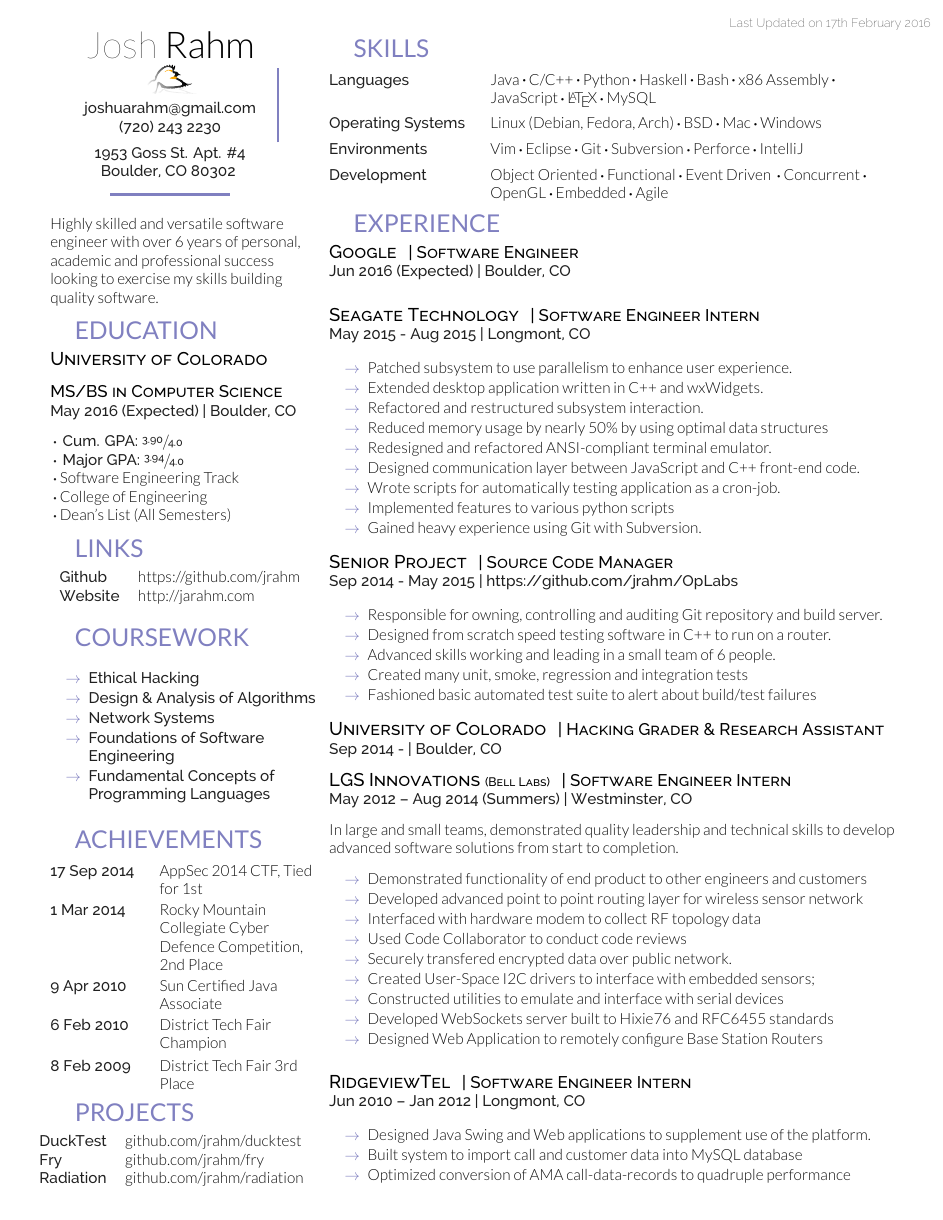
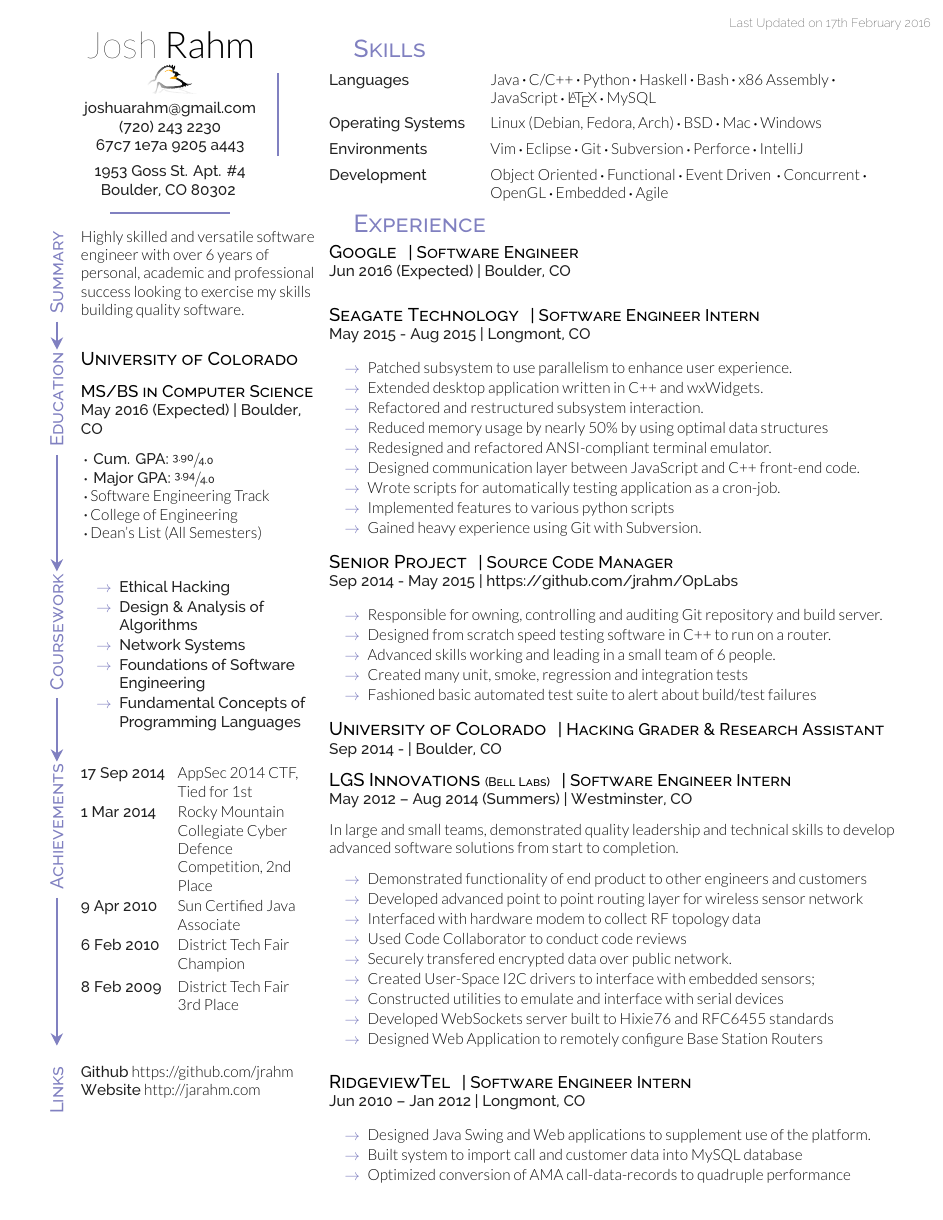
Before and after one commit to jrahm/resume, a LaTeX CV (resume.tex, which reads deedy-resume.cls): the whole page. Compiled offline with XeLaTeX.

Commit message:
Sideways layout.

```diff
--- a/deedy-resume.cls
+++ b/deedy-resume.cls
@@ -2,13 +2,17 @@
 \NeedsTeXFormat{LaTeX2e}
 \DeclareOption*{\PassOptionsToClass{\CurrentOption}{article}}
 \ProcessOptions\relax
-\LoadClass{article}
+\LoadClass[tikz]{article}
 
 \usepackage[hmargin=0.625cm, vmargin=0.375cm]{geometry}
 \usepackage{hyperref}
 \usepackage{amssymb}
 
-\usepackage[usenames,dvipsnames]{xcolor}
+\usepackage{tikz}
+\usetikzlibrary{calc}
+\usetikzlibrary{positioning}
+\usetikzlibrary{arrows}
+\usetikzlibrary{arrows.meta}
 
 \definecolor{primary}{HTML}{101010}
 \definecolor{headings}{HTML}{202020}
@@ -64,7 +68,7 @@ Last Updated on \today
 \newcommand{\sectionspace}{\vspace{8pt}}
 
 \titleformat{\section}{
-\color{topheadings}\fontspec[Path = fonts/lato/]{Lato-Reg}\fontsize{16pt}{24pt}\selectfont\uppercase}{}{1em}{}
+\color{topheadings}\scshape\fontspec[Path = fonts/raleway/]{Raleway-Medium}\fontsize{16pt}{24pt}\selectfont}{}{1em}{}
 
 \titleformat{\subsection}{
 \color{subheadings}\scshape\fontspec[Path = fonts/raleway/]{Raleway-Medium}\fontsize{12pt}{12pt}\selectfont}{}{0em}{}
@@ -99,5 +103,54 @@ Last Updated on \today
     \vspace{2.5pt}
 }
 
+\newcommand{\sidesection}[2]{%
+    \def\lhs{\rotatebox{90}{\fontspec[Path = fonts/raleway/]{Raleway-Medium}\fontsize{12pt}{12pt}\selectfont \textcolor{topheadings}{\textsc{#1}}\normalfont}}
+    \def\rhs{%
+            \begin{minipage}{\textwidth-2em}
+            #2
+            \vspace{2em}
+            \end{minipage}
+    }
+    \begin{tikzpicture}[<->]
+        \node[anchor=north west,inner sep=0] (title) at (0,0) {%
+            \lhs
+        };
+
+        \node[anchor=north west,inner sep=0] (sidesection) at (2em,0) {%
+            \rhs
+        };
+
+        \draw[-{Stealth[scale=2, length=4, width=4]}, line width=0.1em, color=topheadings]
+                let \p{titlesouth} = (title.south),
+                    \p{ssouth} = (sidesection.south),
+                    \p{to} = (\x{titlesouth}, {min(\y{ssouth}, \y{titlesouth})})
+                    in
+                {(title.south) + (0, -5pt)}
+                -+ (\p{to});
+
+    \end{tikzpicture}
+}
+
+\newcommand{\sidesectionlast}[2]{%
+    \def\lhs{\rotatebox{90}{\fontspec[Path = fonts/raleway/]{Raleway-Medium}\fontsize{12pt}{12pt}\selectfont \textcolor{topheadings}{\textsc{#1}}\normalfont}}
+    \def\rhs{%
+            \begin{minipage}{\textwidth-2em}
+            #2
+            \vspace{10pt}
+            \end{minipage}
+    }
+    \begin{tikzpicture}
+        \node[anchor=north west,inner sep=0] (title) at (0,0) {%
+            \lhs
+        };
+
+        \node[anchor=north west,inner sep=0] (sidesection) at (2em,0) {%
+            \rhs
+        };
+
+
+    \end{tikzpicture}
+}
+
 \newcommand*{\LargerCdot}{\raisebox{-0.25ex}{\scalebox{1.5}{$\cdot$}}}
 \newcommand{\sepbullet}{\hspace{1pt}$\LargerCdot$\hspace{1pt}}
--- a/resume.tex
+++ b/resume.tex
@@ -50,7 +50,8 @@
 
                 \lstyle{%
                     joshuarahm@gmail.com \\
-                    (720) 243 2230
+                    (720) 243 2230 \\
+                    67c7 1e7a 9205 a443
                     \\[5pt]
                     1953 Goss St. Apt. \#4 \\
                     Boulder, CO 80302
@@ -67,16 +68,14 @@
 \end{tikzpicture}
 \vspace{10pt}
 
+\sidesection{Summary}{%
 \raggedright
 Highly skilled and versatile software engineer with over 6 years of personal,
 academic and professional success looking to exercise my skills building quality
 software.
 
-
-
-
-\section{Education}
-
+}
+\sidesection{Education}{%
     \subsection{University of Colorado}
 
     \sectionspace
@@ -89,22 +88,9 @@ software.
     \sepbullet Software Engineering Track \\
     \sepbullet College of Engineering \\
     \sepbullet Dean's List (All Semesters)
-
-
-
-\section{Links}
-
-\begin{tabular}{l l}
-    \lstyle{Github} & https://github.com/jrahm \\
-    \lstyle{Website} &  http://jarahm.com
-\end{tabular}
-
-\sectionspace
-
-
-
-\section{Coursework}
-
+}
+\sidesection{Coursework}{%
+    \raggedright
     \lstyle{
         \begin{tightitemize}
             \item Ethical Hacking
@@ -114,9 +100,8 @@ software.
             \item Fundamental Concepts of Programming Languages
         \end{tightitemize}
     }
-
-\sectionspace
-\section{Achievements}
+}
+\sidesection{Achievements}{%
 
 \separatepages{0.4}{0.58}{\lstyle{17 Sep 2014}}
     {\raggedright AppSec 2014 CTF, Tied for 1st}
@@ -132,15 +117,24 @@ software.
 
     \separatepages{0.4}{0.58}{\lstyle{8 Feb 2009}}
     {\raggedright District Tech Fair 3rd Place}
+}
 
-\section{Projects}
+\sidesectionlast{Links}{%
+    \lstyle{Github}
+    https://github.com/jrahm
 
-\hspace{-15pt}
-\begin{tabular}{l l}
-    \lstyle{DuckTest} &  github.com/jrahm/ducktest \\
-    \lstyle{Fry} & github.com/jrahm/fry \\
-    \lstyle{Radiation} &  github.com/jrahm/radiation
-\end{tabular}
+    \lstyle{Website}
+    http://jarahm.com
+}
+
+% \sidesection{Proj}{%
+% \hspace{-15pt}
+% \begin{tabular}{l l}
+%     \lstyle{DuckTest} &  github.com/jrahm/ducktest \\
+%     \lstyle{Fry} & github.com/jrahm/fry \\
+%     \lstyle{Radiation} &  github.com/jrahm/radiation
+% \end{tabular}
+% }
 
 
 \end{minipage}
```
Also changed, not shown: resume.png, resume.tex (8 more changed lines). Lines whose indentation alone changed are shown as unchanged.
